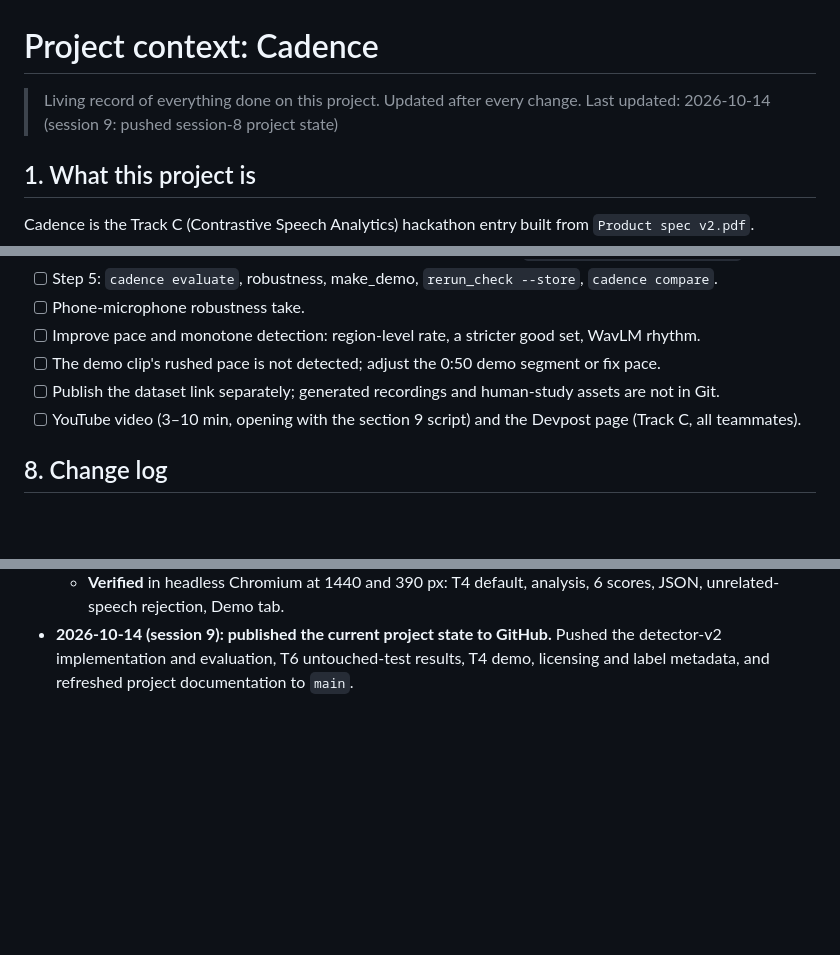
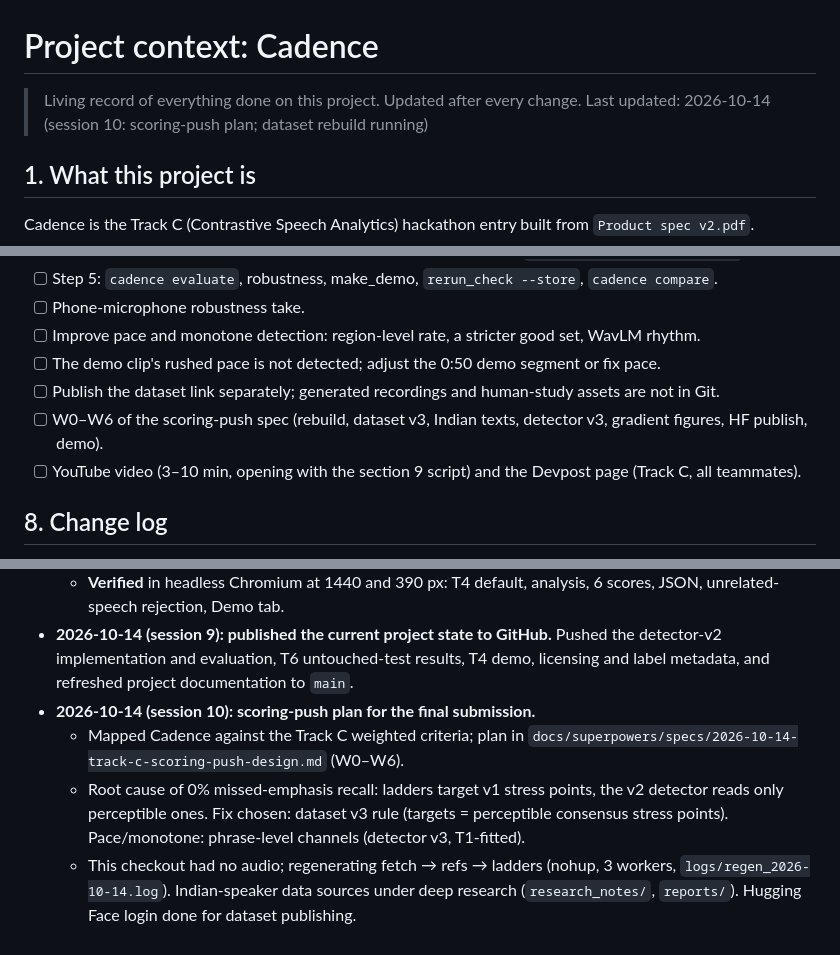
Before and after one commit to kanakamurthyh/Cadence, a Markdown page: project context.md, 3 parts joined by grey strips. Drawn GitHub-style; blank space fills up the shorter version.

```diff
--- a/project context.md
+++ b/project context.md
@@ -1,7 +1,7 @@
 # Project context: Cadence
 
 > Living record of everything done on this project. Updated after every change.
-> Last updated: 2026-10-14 (session 9: pushed session-8 project state)
+> Last updated: 2026-10-14 (session 10: scoring-push plan; dataset rebuild running)
 
 ## 1. What this project is
 
@@ -287,6 +287,7 @@ memory pressure.
 - [ ] Improve pace and monotone detection: region-level rate, a stricter good set, WavLM rhythm.
 - [ ] The demo clip's rushed pace is not detected; adjust the 0:50 demo segment or fix pace.
 - [ ] Publish the dataset link separately; generated recordings and human-study assets are not in Git.
+- [ ] W0–W6 of the scoring-push spec (rebuild, dataset v3, Indian texts, detector v3, gradient figures, HF publish, demo).
 - [ ] YouTube video (3–10 min, opening with the section 9 script) and the Devpost page (Track C, all teammates).
 
 ## 8. Change log
@@ -428,3 +429,12 @@ memory pressure.
 - **2026-10-14 (session 9): published the current project state to GitHub.** Pushed the
   detector-v2 implementation and evaluation, T6 untouched-test results, T4 demo, licensing and
   label metadata, and refreshed project documentation to `main`.
+- **2026-10-14 (session 10): scoring-push plan for the final submission.**
+  - Mapped Cadence against the Track C weighted criteria; plan in
+    `docs/superpowers/specs/2026-10-14-track-c-scoring-push-design.md` (W0–W6).
+  - Root cause of 0% missed-emphasis recall: ladders target v1 stress points, the v2 detector
+    reads only perceptible ones. Fix chosen: dataset v3 rule (targets = perceptible consensus
+    stress points). Pace/monotone: phrase-level channels (detector v3, T1-fitted).
+  - This checkout had no audio; regenerating fetch → refs → ladders (nohup, 3 workers,
+    `logs/regen_2026-10-14.log`). Indian-speaker data sources under deep research
+    (`research_notes/`, `reports/`). Hugging Face login done for dataset publishing.
```
Also changed, not shown: 1 other file.
